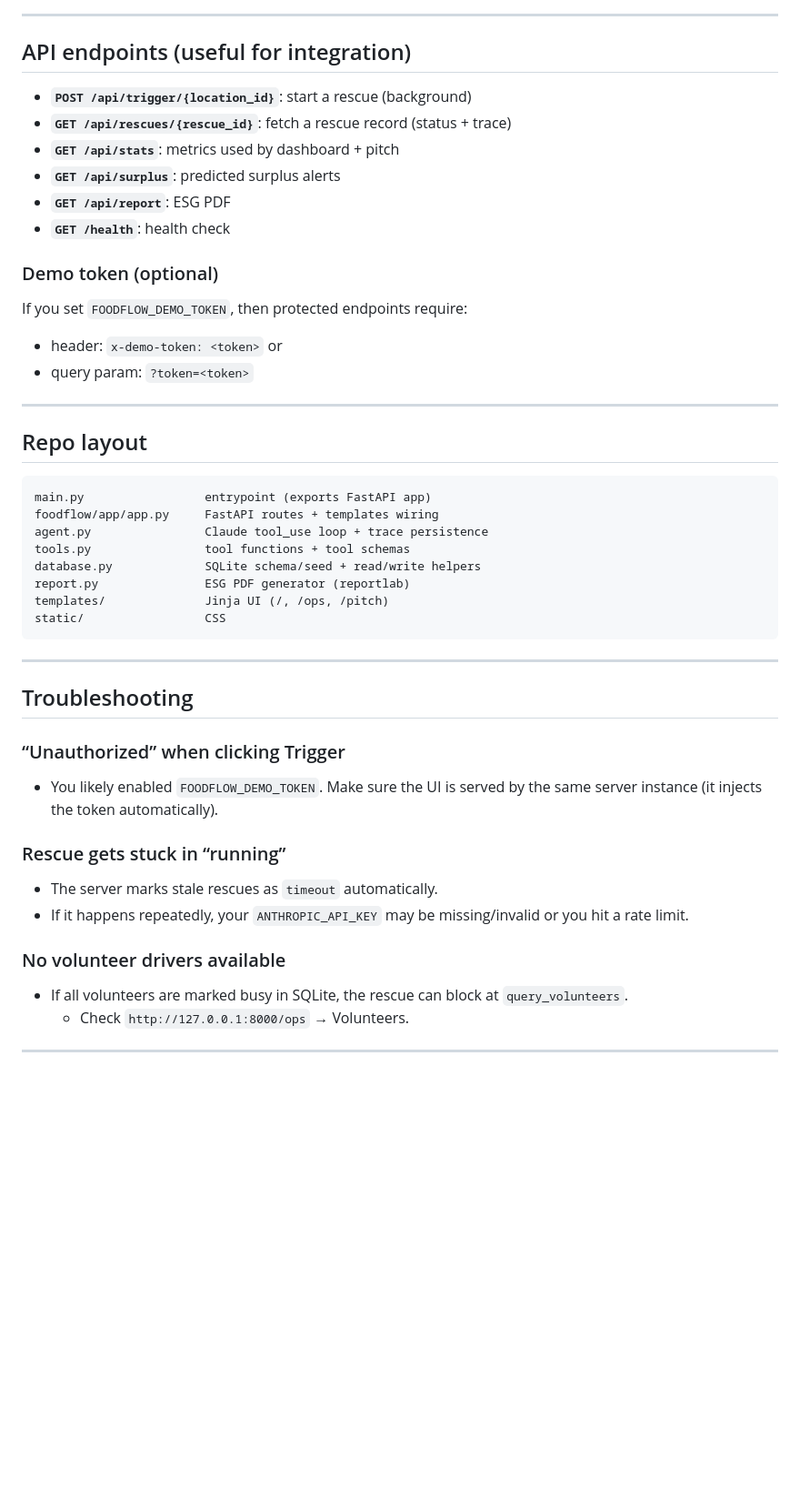
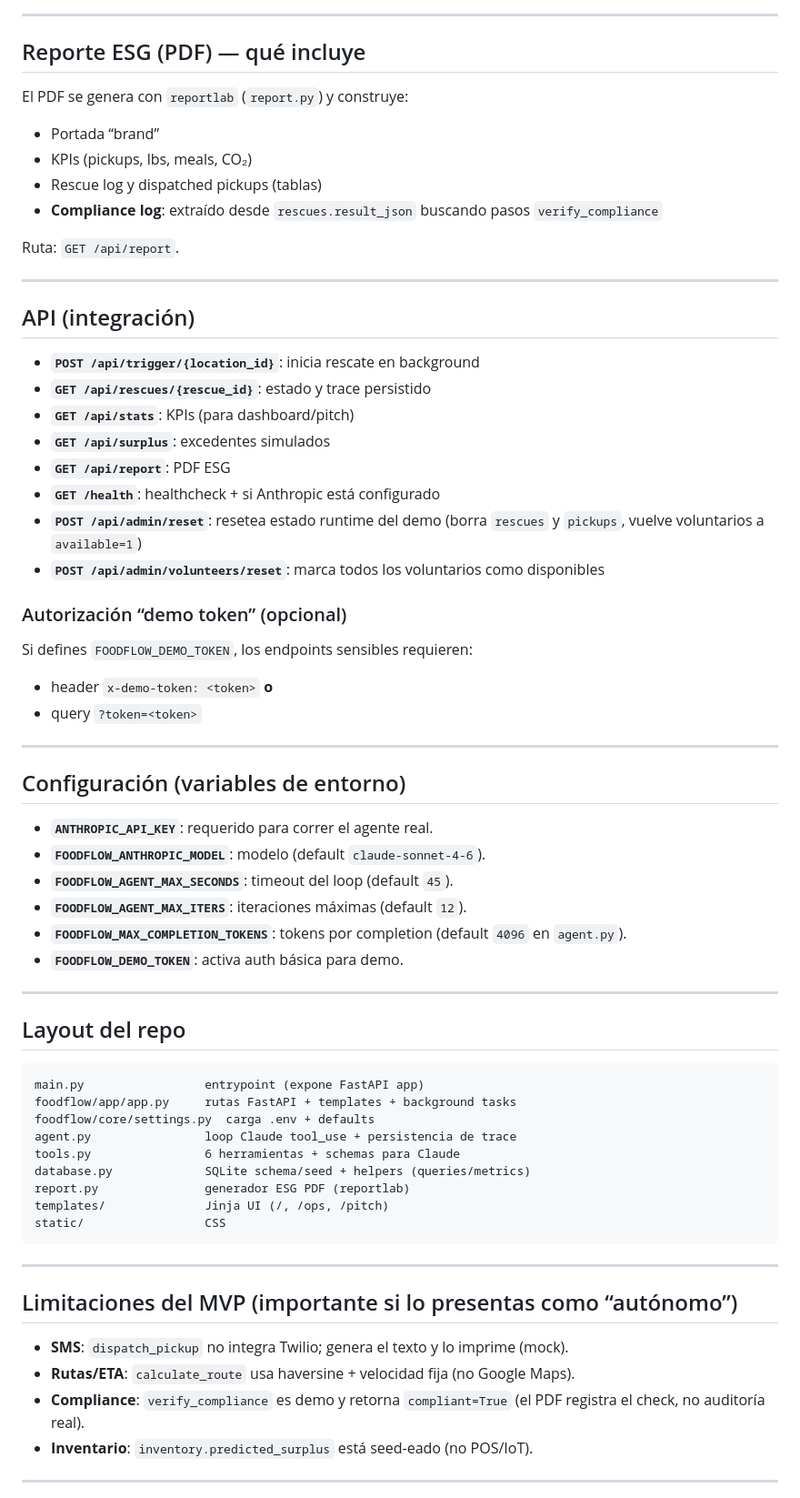
Before and after one commit to jarmancarrera/foodflow-ai, a Markdown page: README.md, the part around one of its changes. Shown at 91% size. Drawn GitHub-style; blank space fills up the shorter version.

````diff
--- a/README.md
+++ b/README.md
@@ -222,51 +204,72 @@ erDiagram
 
 ---
 
-## API endpoints (useful for integration)
+## Reporte ESG (PDF) — qué incluye
 
-- **`POST /api/trigger/{location_id}`**: start a rescue (background)
-- **`GET /api/rescues/{rescue_id}`**: fetch a rescue record (status + trace)
-- **`GET /api/stats`**: metrics used by dashboard + pitch
-- **`GET /api/surplus`**: predicted surplus alerts
-- **`GET /api/report`**: ESG PDF
-- **`GET /health`**: health check
+El PDF se genera con `reportlab` (`report.py`) y construye:
 
-### Demo token (optional)
+- Portada “brand”
+- KPIs (pickups, lbs, meals, CO₂)
+- Rescue log y dispatched pickups (tablas)
+- **Compliance log**: extraído desde `rescues.result_json` buscando pasos `verify_compliance`
 
-If you set `FOODFLOW_DEMO_TOKEN`, then protected endpoints require:
-- header: `x-demo-token: <token>`
-or
-- query param: `?token=<token>`
+Ruta: `GET /api/report`.
 
 ---
 
-## Repo layout
+## API (integración)
+
+- **`POST /api/trigger/{location_id}`**: inicia rescate en background
+- **`GET /api/rescues/{rescue_id}`**: estado y trace persistido
+- **`GET /api/stats`**: KPIs (para dashboard/pitch)
+- **`GET /api/surplus`**: excedentes simulados
+- **`GET /api/report`**: PDF ESG
+- **`GET /health`**: healthcheck + si Anthropic está configurado
+- **`POST /api/admin/reset`**: resetea estado runtime del demo (borra `rescues` y `pickups`, vuelve voluntarios a `available=1`)
+- **`POST /api/admin/volunteers/reset`**: marca todos los voluntarios como disponibles
+
+### Autorización “demo token” (opcional)
+
+Si defines `FOODFLOW_DEMO_TOKEN`, los endpoints sensibles requieren:
+
+- header `x-demo-token: <token>` **o**
+- query `?token=<token>`
+
+---
+
+## Configuración (variables de entorno)
+
+- **`ANTHROPIC_API_KEY`**: requerido para correr el agente real.
+- **`FOODFLOW_ANTHROPIC_MODEL`**: modelo (default `claude-sonnet-4-6`).
+- **`FOODFLOW_AGENT_MAX_SECONDS`**: timeout del loop (default `45`).
+- **`FOODFLOW_AGENT_MAX_ITERS`**: iteraciones máximas (default `12`).
+- **`FOODFLOW_MAX_COMPLETION_TOKENS`**: tokens por completion (default `4096` en `agent.py`).
+- **`FOODFLOW_DEMO_TOKEN`**: activa auth básica para demo.
+
+---
+
+## Layout del repo
 
 ```
-main.py                 entrypoint (exports FastAPI app)
-foodflow/app/app.py     FastAPI routes + templates wiring
-agent.py                Claude tool_use loop + trace persistence
-tools.py                tool functions + tool schemas
-database.py             SQLite schema/seed + read/write helpers
-report.py               ESG PDF generator (reportlab)
+main.py                 entrypoint (expone FastAPI app)
+foodflow/app/app.py     rutas FastAPI + templates + background tasks
+foodflow/core/settings.py  carga .env + defaults
+agent.py                loop Claude tool_use + persistencia de trace
+tools.py                6 herramientas + schemas para Claude
+database.py             SQLite schema/seed + helpers (queries/metrics)
+report.py               generador ESG PDF (reportlab)
 templates/              Jinja UI (/, /ops, /pitch)
 static/                 CSS
 ```
 
 ---
 
-## Troubleshooting
+## Limitaciones del MVP (importante si lo presentas como “autónomo”)
 
-### “Unauthorized” when clicking Trigger
-- You likely enabled `FOODFLOW_DEMO_TOKEN`. Make sure the UI is served by the same server instance (it injects the token automatically).
-
-### Rescue gets stuck in “running”
-- The server marks stale rescues as `timeout` automatically.
-- If it happens repeatedly, your `ANTHROPIC_API_KEY` may be missing/invalid or you hit a rate limit.
-
-### No volunteer drivers available
-- If all volunteers are marked busy in SQLite, the rescue can block at `query_volunteers`.
-  - Check `http://127.0.0.1:8000/ops` → Volunteers.
+- **SMS**: `dispatch_pickup` no integra Twilio; genera el texto y lo imprime (mock).
+- **Rutas/ETA**: `calculate_route` usa haversine + velocidad fija (no Google Maps).
+- **Compliance**: `verify_compliance` es demo y retorna `compliant=True` (el PDF registra el check, no auditoría real).
+- **Inventario**: `inventory.predicted_surplus` está seed-eado (no POS/IoT).
 
 ---
 
````
Also changed, not shown: other parts of README.md (+133 -134 lines).
